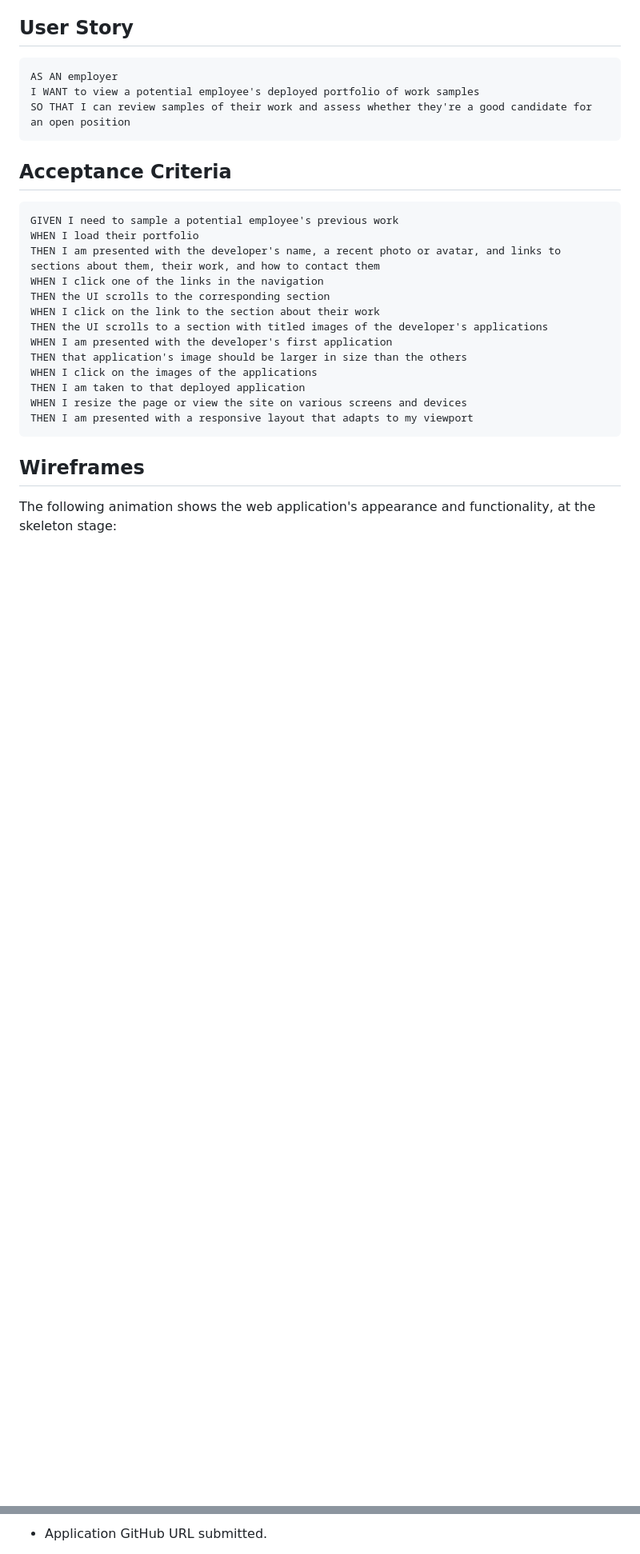
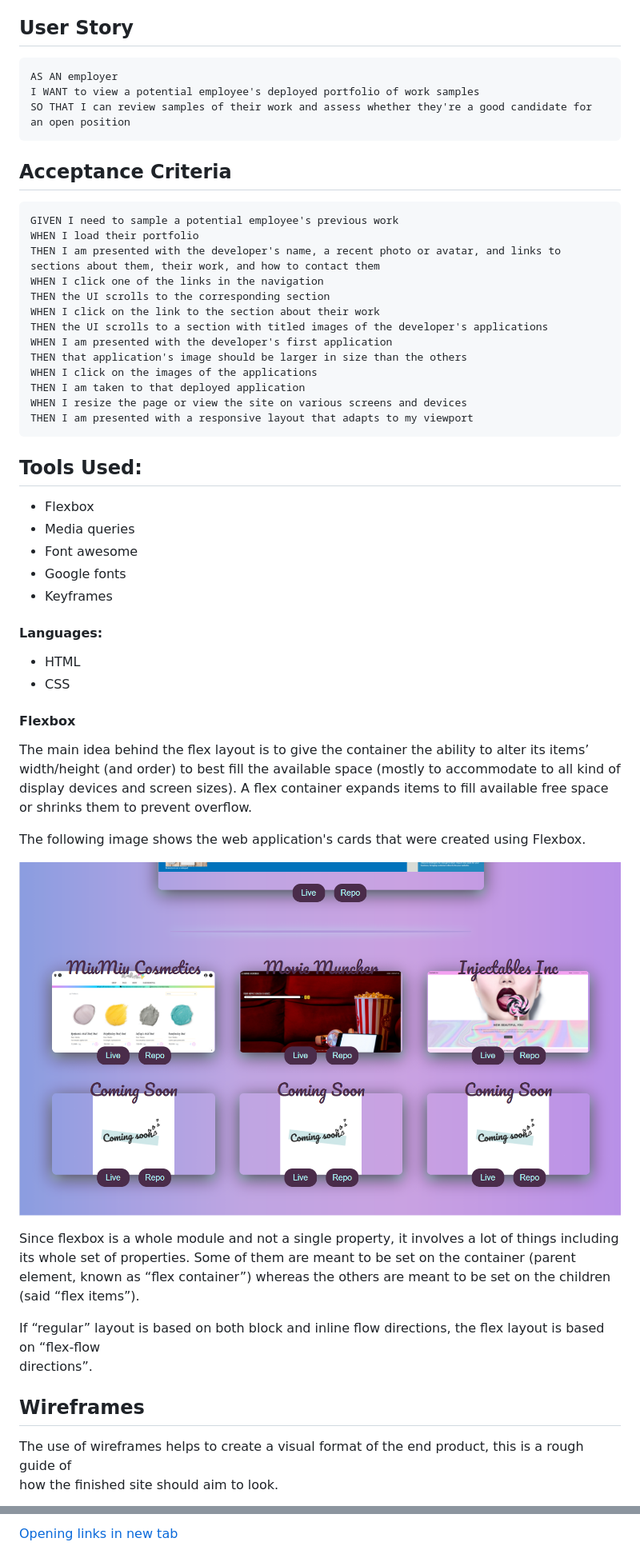
Before and after one commit to fudge88/coding-portfolio, a Markdown page: README.md, 2 parts joined by grey strips. Shown: that part at 80% size. GitHub-like rendering; pictures changed too: assets/images/website-screenshot1.PNG (added); blank space fills up the shorter version.

````diff
--- a/README.md
+++ b/README.md
@@ -46,7 +40,34 @@ WHEN I resize the page or view the site on various screens and devices
 THEN I am presented with a responsive layout that adapts to my viewport
 ```
 
+## Tools Used:
+
+- Flexbox
+- Media queries
+- Font awesome
+- Google fonts
+- Keyframes
+
+#### Languages:
+
+- HTML
+- CSS
+
+#### Flexbox
+
+The main idea behind the flex layout is to give the container the ability to alter its items’ width/height (and order) to best fill the available space (mostly to accommodate to all kind of display devices and screen sizes). A flex container expands items to fill available free space or shrinks them to prevent overflow.
+
+The following image shows the web application's cards that were created using Flexbox.
+
+![clicking here!](./assets/images/website-screenshot1.PNG)
+
+Since flexbox is a whole module and not a single property, it involves a lot of things including its whole set of properties. Some of them are meant to be set on the container (parent element, known as “flex container”) whereas the others are meant to be set on the children (said “flex items”).
+
+If “regular” layout is based on both block and inline flow directions, the flex layout is based on “flex-flow
+directions”.
+
 ## Wireframes
 
-The following animation shows the web application's appearance and functionality, at the skeleton stage:
+The use of wireframes helps to create a visual format of the end product, this is a rough guide of
+how the finished site should aim to look.
 
@@ -64,3 +88,3 @@ The following animation shows the web application's appearance and functionality
 
-- Application GitHub URL submitted.
+[Opening links in new tab](https://stackoverflow.com/questions/17711146/how-to-open-link-in-a-new-tab-in-html)
 
````
Also changed, not shown: other parts of README.md (+24 -58 lines), 2 other files.
